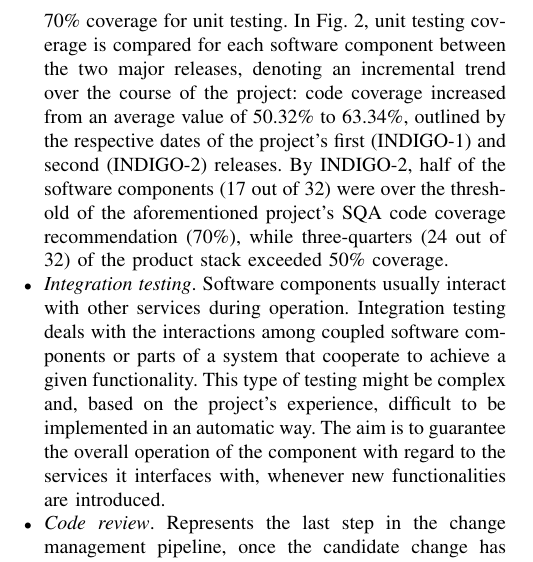
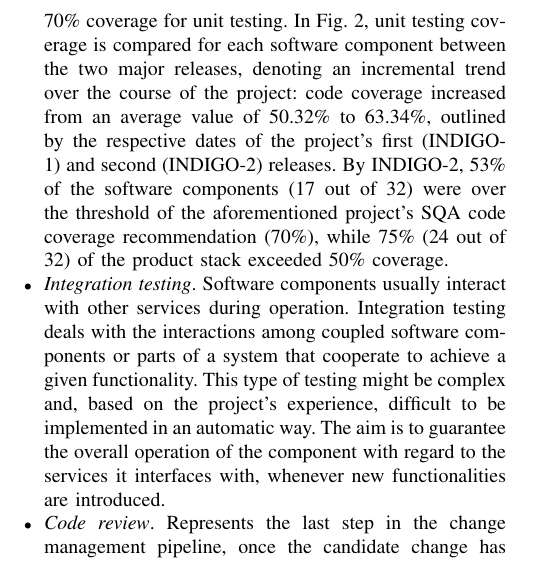
Before and after one commit to VibhutiDKhanduri/paper-ieee-software-reliability, a LaTeX paper (paper-ieee-trans.tex): part of one column of page 4 of 10, cut so that both start at the same text. Compiled offline with pdfLaTeX; a missing font is replaced by an installed copy or a similar font; a LaTeX package or settings file that is missing is left out.

Commit message:
Rephrase the unit testing part

```diff
--- a/paper-ieee-trans.tex
+++ b/paper-ieee-trans.tex
@@ -455,9 +455,9 @@ internal design. The SQA criteria of {\sl INDIGO--DataCloud} set a recommended t
 for unit testing. In Fig.~\ref{fig:fig_unittest}, unit testing coverage is compared for each software
 component between the two major releases, denoting an incremental trend over the course of the project:
 code coverage increased from an average value of 50.32\% to 63.34\%, outlined by the respective dates of
-the project's first (INDIGO-1) and second (INDIGO-2) releases. By INDIGO-2, half of the software components
+the project's first (INDIGO-1) and second (INDIGO-2) releases. By INDIGO-2, 53\% of the software components
 (17 out of 32) were over the threshold of the aforementioned project's SQA code coverage recommendation
-(70\%), while three-quarters (24 out of 32) of the product stack exceeded 50\% coverage.
+(70\%), while 75\% (24 out of 32) of the product stack exceeded 50\% coverage.
 
 \item \textit{Integration testing}. Software components usually interact with other services during
 operation. Integration testing deals with the interactions among coupled software components or
```
